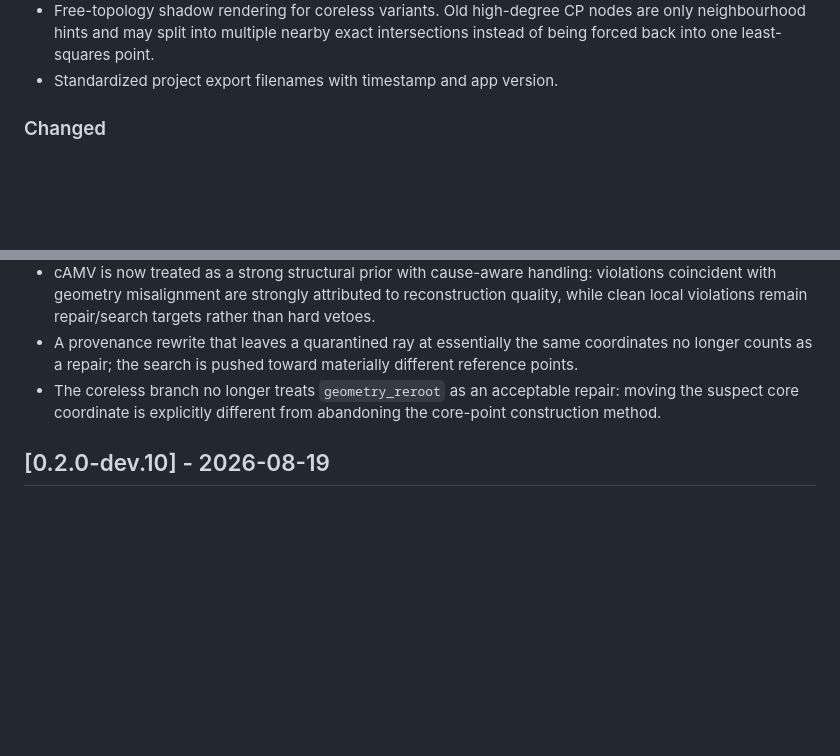
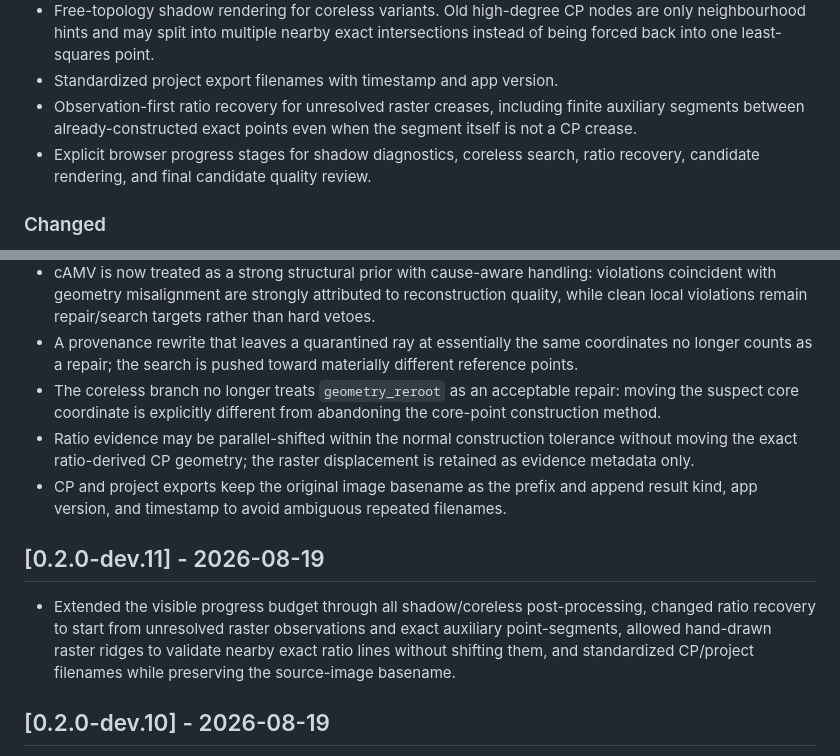
Before and after one commit to dhujsi/oriredraw, a Markdown page: CHANGELOG.md, 2 parts joined by grey strips. GitHub-like rendering; blank space fills up the shorter version.

Commit message:
Document dev.11 ratio and progress fixes

```diff
--- a/CHANGELOG.md
+++ b/CHANGELOG.md
@@ -25,6 +25,8 @@ All notable Oriredraw changes are recorded here. Versions follow Semantic Versio
 - A deliberate coreless search branch for large-coefficient internal seeds. It removes the old core-point seed method, builds reference points only from outside the old dependency region, and independently re-anchors affected observations from corners, reliable intersections/anchors, corner symmetry, midpoints, and finite-segment thirds.
 - Free-topology shadow rendering for coreless variants. Old high-degree CP nodes are only neighbourhood hints and may split into multiple nearby exact intersections instead of being forced back into one least-squares point.
 - Standardized project export filenames with timestamp and app version.
+- Observation-first ratio recovery for unresolved raster creases, including finite auxiliary segments between already-constructed exact points even when the segment itself is not a CP crease.
+- Explicit browser progress stages for shadow diagnostics, coreless search, ratio recovery, candidate rendering, and final candidate quality review.
 
 ### Changed
 - Large-coefficient algebraic construction is still available as a fallback, but coefficients above the guard threshold now incur an explicit magnitude-growing independent-parameter cost in addition to the algebraic complexity term.
@@ -39,6 +41,12 @@ All notable Oriredraw changes are recorded here. Versions follow Semantic Versio
 - cAMV is now treated as a strong structural prior with cause-aware handling: violations coincident with geometry misalignment are strongly attributed to reconstruction quality, while clean local violations remain repair/search targets rather than hard vetoes.
 - A provenance rewrite that leaves a quarantined ray at essentially the same coordinates no longer counts as a repair; the search is pushed toward materially different reference points.
 - The coreless branch no longer treats `geometry_reroot` as an acceptable repair: moving the suspect core coordinate is explicitly different from abandoning the core-point construction method.
+- Ratio evidence may be parallel-shifted within the normal construction tolerance without moving the exact ratio-derived CP geometry; the raster displacement is retained as evidence metadata only.
+- CP and project exports keep the original image basename as the prefix and append result kind, app version, and timestamp to avoid ambiguous repeated filenames.
+
+## [0.2.0-dev.11] - 2026-08-19
+
+- Extended the visible progress budget through all shadow/coreless post-processing, changed ratio recovery to start from unresolved raster observations and exact auxiliary point-segments, allowed hand-drawn raster ridges to validate nearby exact ratio lines without shifting them, and standardized CP/project filenames while preserving the source-image basename.
 
 ## [0.2.0-dev.10] - 2026-08-19
 
```
